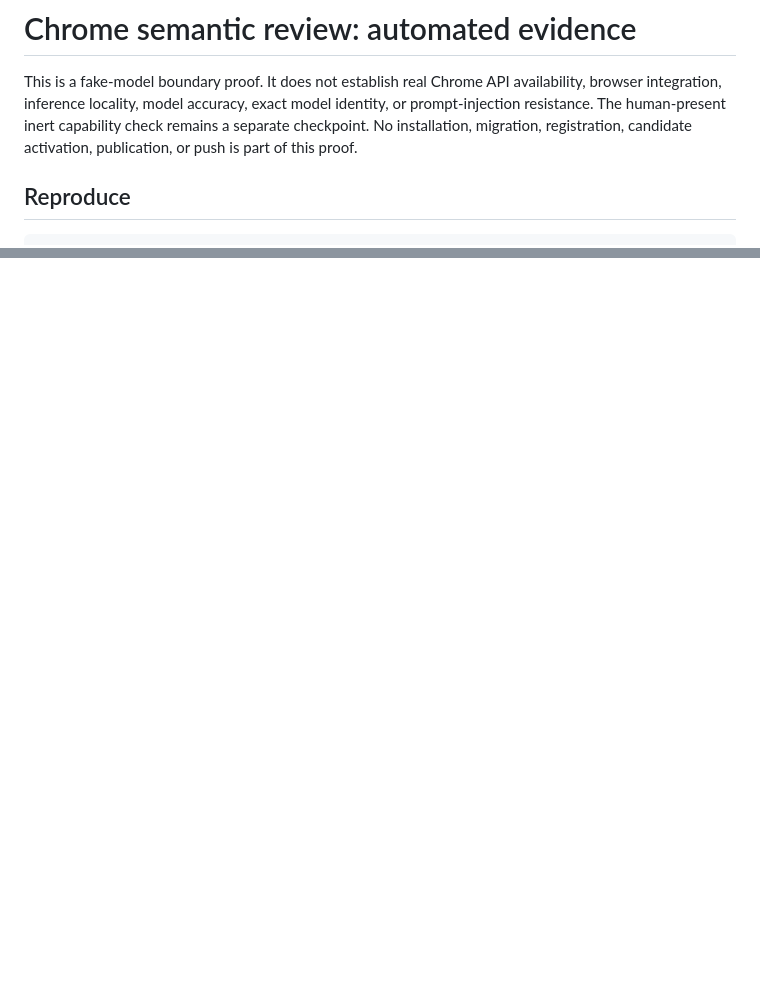
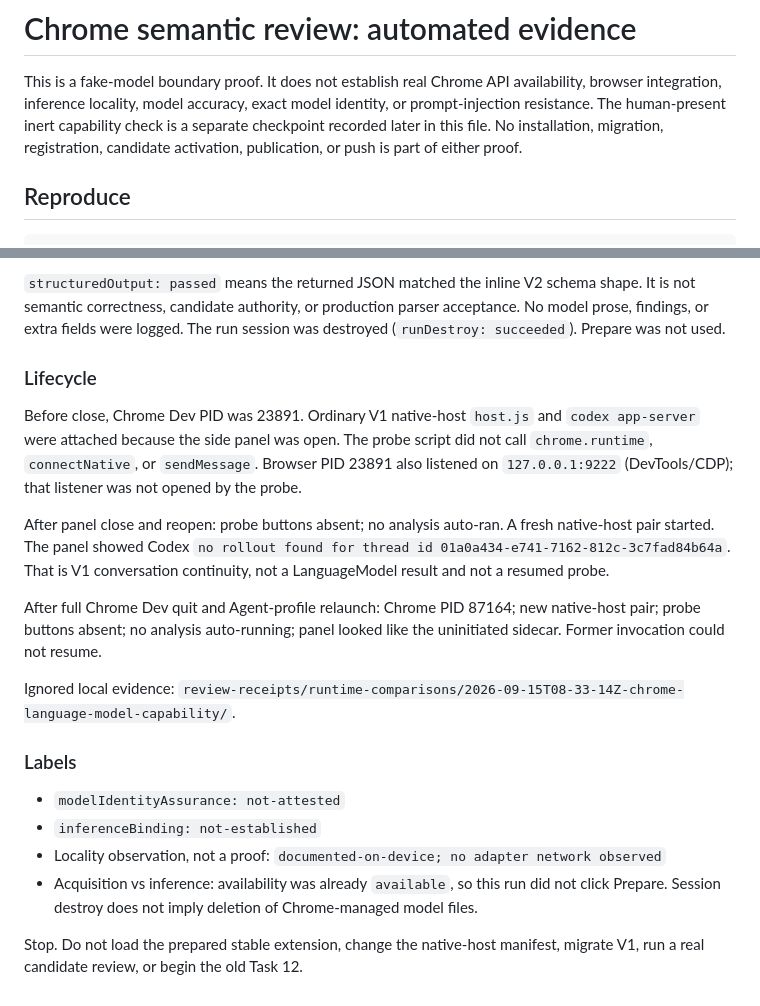
Before and after one commit to mooserini/resonant-sidecar, a Markdown page: docs/chrome-semantic-review-test-receipt.md, 2 parts joined by grey strips. Drawn GitHub-style; blank space fills up the shorter version.

```diff
--- a/docs/chrome-semantic-review-test-receipt.md
+++ b/docs/chrome-semantic-review-test-receipt.md
@@ -3,8 +3,9 @@
 This is a fake-model boundary proof. It does not establish real Chrome API
 availability, browser integration, inference locality, model accuracy, exact
 model identity, or prompt-injection resistance. The human-present inert
-capability check remains a separate checkpoint. No installation, migration,
-registration, candidate activation, publication, or push is part of this proof.
+capability check is a separate checkpoint recorded later in this file. No
+installation, migration, registration, candidate activation, publication, or
+push is part of either proof.
 
 ## Reproduce
 
@@ -140,0 +200,37 @@ have not been collected by this task.
+`structuredOutput: passed` means the returned JSON matched the inline V2 schema
+shape. It is not semantic correctness, candidate authority, or production parser
+acceptance. No model prose, findings, or extra fields were logged. The run
+session was destroyed (`runDestroy: succeeded`). Prepare was not used.
+
+### Lifecycle
+
+Before close, Chrome Dev PID was 23891. Ordinary V1 native-host `host.js` and
+`codex app-server` were attached because the side panel was open. The probe
+script did not call `chrome.runtime`, `connectNative`, or `sendMessage`. Browser
+PID 23891 also listened on `127.0.0.1:9222` (DevTools/CDP); that listener was
+not opened by the probe.
+
+After panel close and reopen: probe buttons absent; no analysis auto-ran. A
+fresh native-host pair started. The panel showed Codex
+`no rollout found for thread id 01a0a434-e741-7162-812c-3c7fad84b64a`. That is
+V1 conversation continuity, not a LanguageModel result and not a resumed probe.
+
+After full Chrome Dev quit and Agent-profile relaunch: Chrome PID 87164;
+new native-host pair; probe buttons absent; no analysis auto-running; panel
+looked like the uninitiated sidecar. Former invocation could not resume.
+
+Ignored local evidence:
+`review-receipts/runtime-comparisons/2026-09-15T08-33-14Z-chrome-language-model-capability/`.
+
+### Labels
+
+- `modelIdentityAssurance: not-attested`
+- `inferenceBinding: not-established`
+- Locality observation, not a proof:
+  `documented-on-device; no adapter network observed`
+- Acquisition vs inference: availability was already `available`, so this run
+  did not click Prepare. Session destroy does not imply deletion of
+  Chrome-managed model files.
+
+Stop. Do not load the prepared stable extension, change the native-host
+manifest, migrate V1, run a real candidate review, or begin the old Task 12.
```
Also changed, not shown: other parts of docs/chrome-semantic-review-test-receipt.md (+60 -2 lines).
